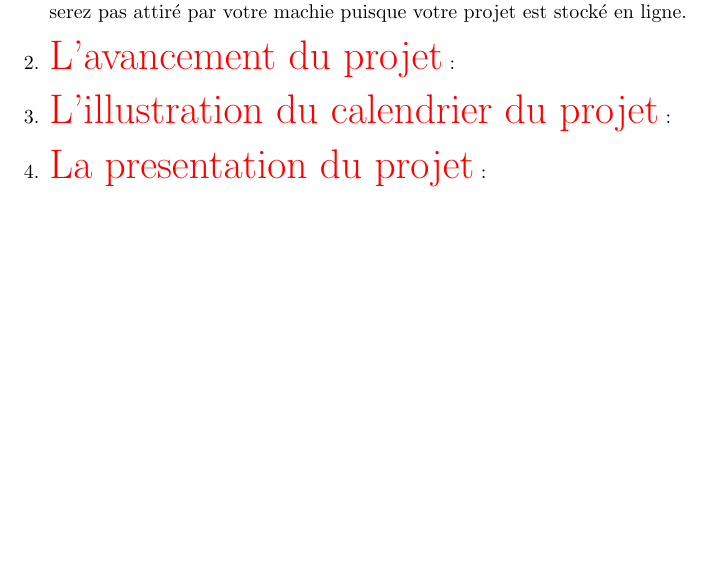
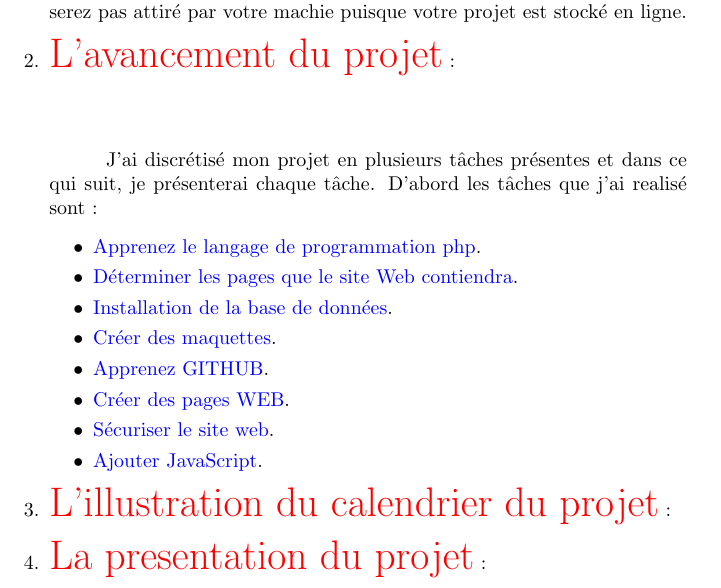
Before and after one commit to mohammedAljadd/study-rooms-booking, a LaTeX document (le rapport/reservation.tex): part of page 2 of 2 before the commit and part of page 2 of 3 after it, cut so that both start at the same text, the shorter picture padded with empty space. Compiled offline with pdfLaTeX.

Commit message:
L'avancement du projet

```diff
--- a/le rapport/reservation.tex
+++ b/le rapport/reservation.tex
@@ -37,7 +37,25 @@
 
 
 
+
    \item \textcolor{red}{\huge L'avancement du projet} :
+
+
+   \vspace{1.2cm}
+        \setlength{\parindent}{1cm} J'ai discrétisé mon projet en plusieurs tâches présentes et dans ce qui suit, je présenterai chaque tâche.
+     D'abord les tâches que j'ai realisé sont :
+    \begin{itemize}
+
+     \item \textcolor{blue}{Apprenez le langage de programmation php}.
+     \item \textcolor{blue}{Déterminer les pages que le site Web contiendra}.
+     \item \textcolor{blue}{Installation de la base de données}.
+     \item \textcolor{blue}{Créer des maquettes}.
+     \item \textcolor{blue}{Apprenez GITHUB}.
+     \item \textcolor{blue}{Créer des pages WEB}.
+     \item \textcolor{blue}{Sécuriser le site web}.
+     \item \textcolor{blue}{Ajouter JavaScript}.
+   \end{itemize}
+
 
 
 
```
